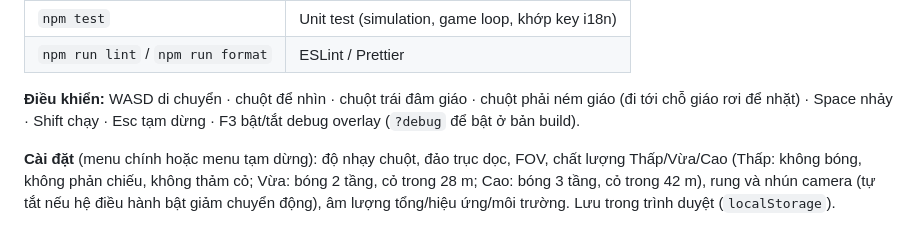
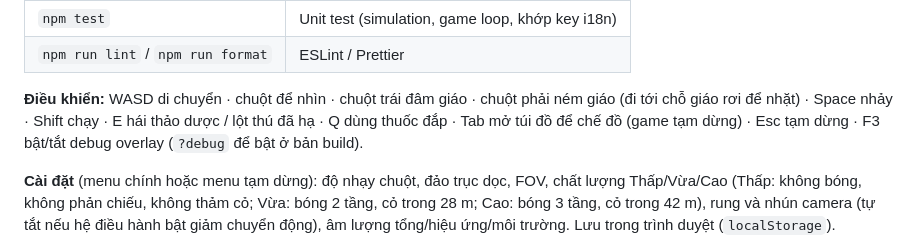
Before and after one commit to phucnguyen020611/wildborn-web-game, a Markdown page: README.md, the part around the change. Drawn GitHub-style.

```diff
--- a/README.md
+++ b/README.md
@@ -18,7 +18,7 @@ npm run dev      # http://localhost:5173
 | `npm test`                        | Unit test (simulation, game loop, khớp key i18n) |
 | `npm run lint` / `npm run format` | ESLint / Prettier                                |
 
-**Điều khiển:** WASD di chuyển · chuột để nhìn · chuột trái đâm giáo · chuột phải ném giáo (đi tới chỗ giáo rơi để nhặt) · Space nhảy · Shift chạy · Esc tạm dừng · F3 bật/tắt debug overlay (`?debug` để bật ở bản build).
+**Điều khiển:** WASD di chuyển · chuột để nhìn · chuột trái đâm giáo · chuột phải ném giáo (đi tới chỗ giáo rơi để nhặt) · Space nhảy · Shift chạy · E hái thảo dược / lột thú đã hạ · Q dùng thuốc đắp · Tab mở túi đồ để chế đồ (game tạm dừng) · Esc tạm dừng · F3 bật/tắt debug overlay (`?debug` để bật ở bản build).
 
 **Cài đặt** (menu chính hoặc menu tạm dừng): độ nhạy chuột, đảo trục dọc, FOV, chất lượng Thấp/Vừa/Cao (Thấp: không bóng, không phản chiếu, không thảm cỏ; Vừa: bóng 2 tầng, cỏ trong 28 m; Cao: bóng 3 tầng, cỏ trong 42 m), rung và nhún camera (tự tắt nếu hệ điều hành bật giảm chuyển động), âm lượng tổng/hiệu ứng/môi trường. Lưu trong trình duyệt (`localStorage`).
 
```
Also changed, not shown: docs/STORY_MODE.md (+41 -41 lines).
